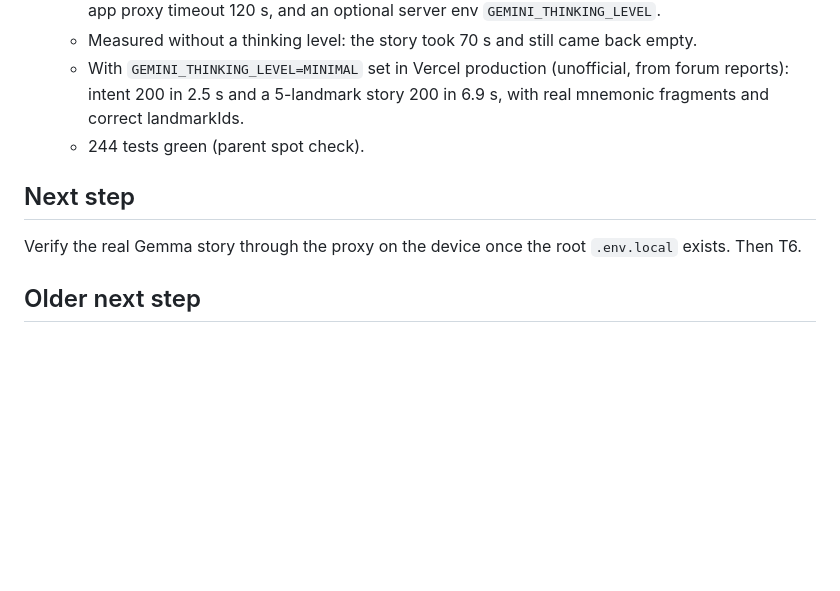
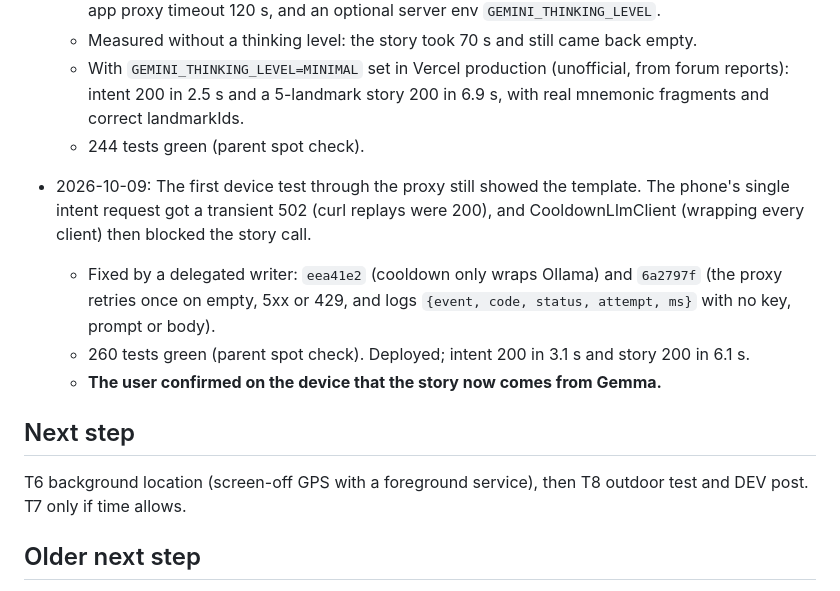
Before and after one commit to teofurlan/loci, a Markdown page: odd/tasks/memory-route.md, the part around the change. GitHub-like rendering; blank space fills up the shorter version.

Commit message:
docs: record proxy reliability fix and confirmed Gemma story on device

```diff
--- a/odd/tasks/memory-route.md
+++ b/odd/tasks/memory-route.md
@@ -190,8 +190,13 @@ Build an Android app for the DEV "Touch Grass" challenge (deadline 2026-10-11 23
   - With `GEMINI_THINKING_LEVEL=MINIMAL` set in Vercel production (unofficial, from forum reports): intent 200 in 2.5 s and a 5-landmark story 200 in 6.9 s, with real mnemonic fragments and correct landmarkIds.
   - 244 tests green (parent spot check).
 
+- 2026-10-09: The first device test through the proxy still showed the template. The phone's single intent request got a transient 502 (curl replays were 200), and CooldownLlmClient (wrapping every client) then blocked the story call.
+  - Fixed by a delegated writer: `eea41e2` (cooldown only wraps Ollama) and `6a2797f` (the proxy retries once on empty, 5xx or 429, and logs `{event, code, status, attempt, ms}` with no key, prompt or body).
+  - 260 tests green (parent spot check). Deployed; intent 200 in 3.1 s and story 200 in 6.1 s.
+  - **The user confirmed on the device that the story now comes from Gemma.**
+
 ## Next step
-Verify the real Gemma story through the proxy on the device once the root `.env.local` exists. Then T6.
+T6 background location (screen-off GPS with a foreground service), then T8 outdoor test and DEV post. T7 only if time allows.
 
 ## Older next step
 Act on the finish review verdict, then the documenter (DESIGN.md). Get the real Gemma path working (proxy deploy or a working Ollama model). Then T6.
```
